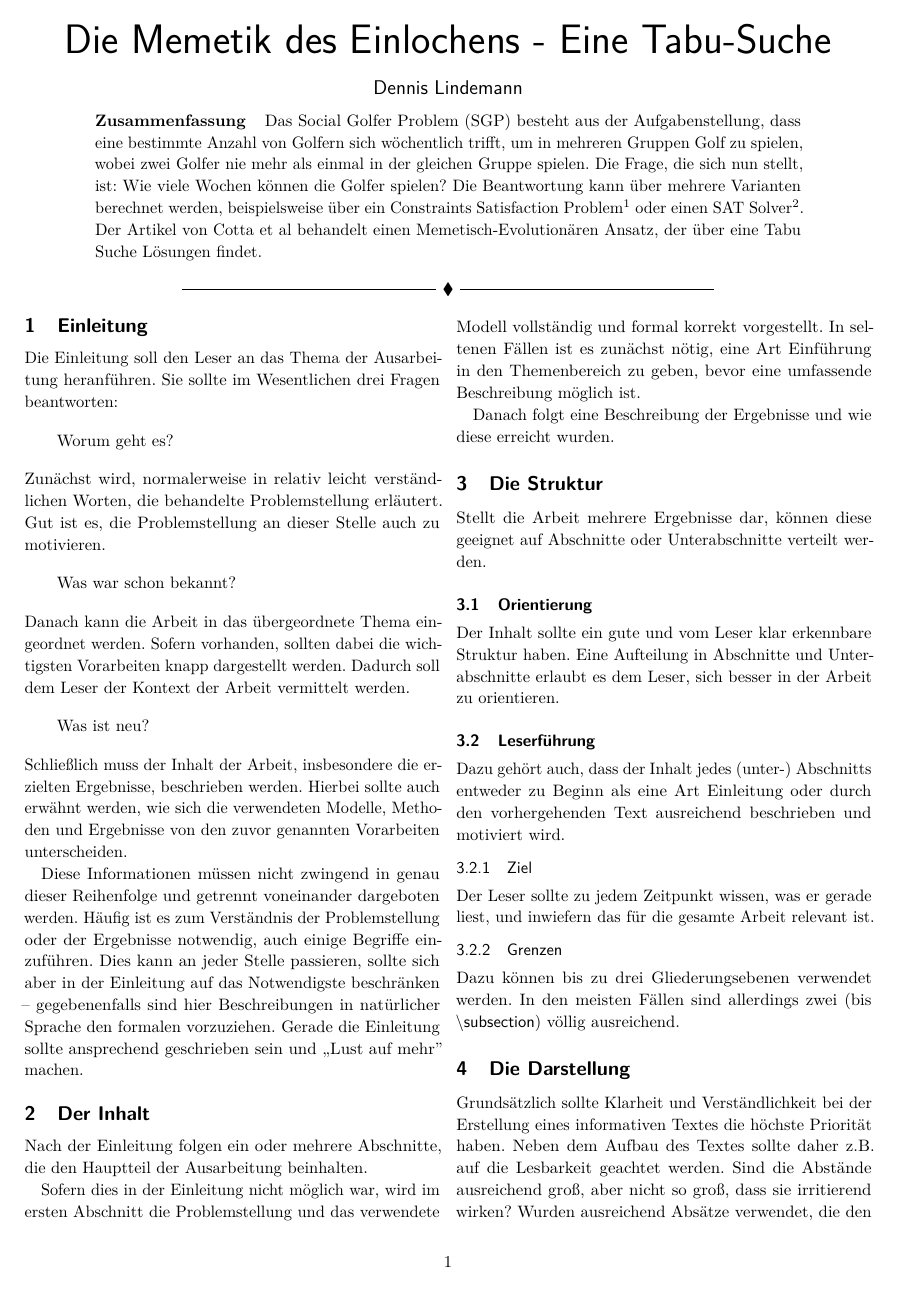
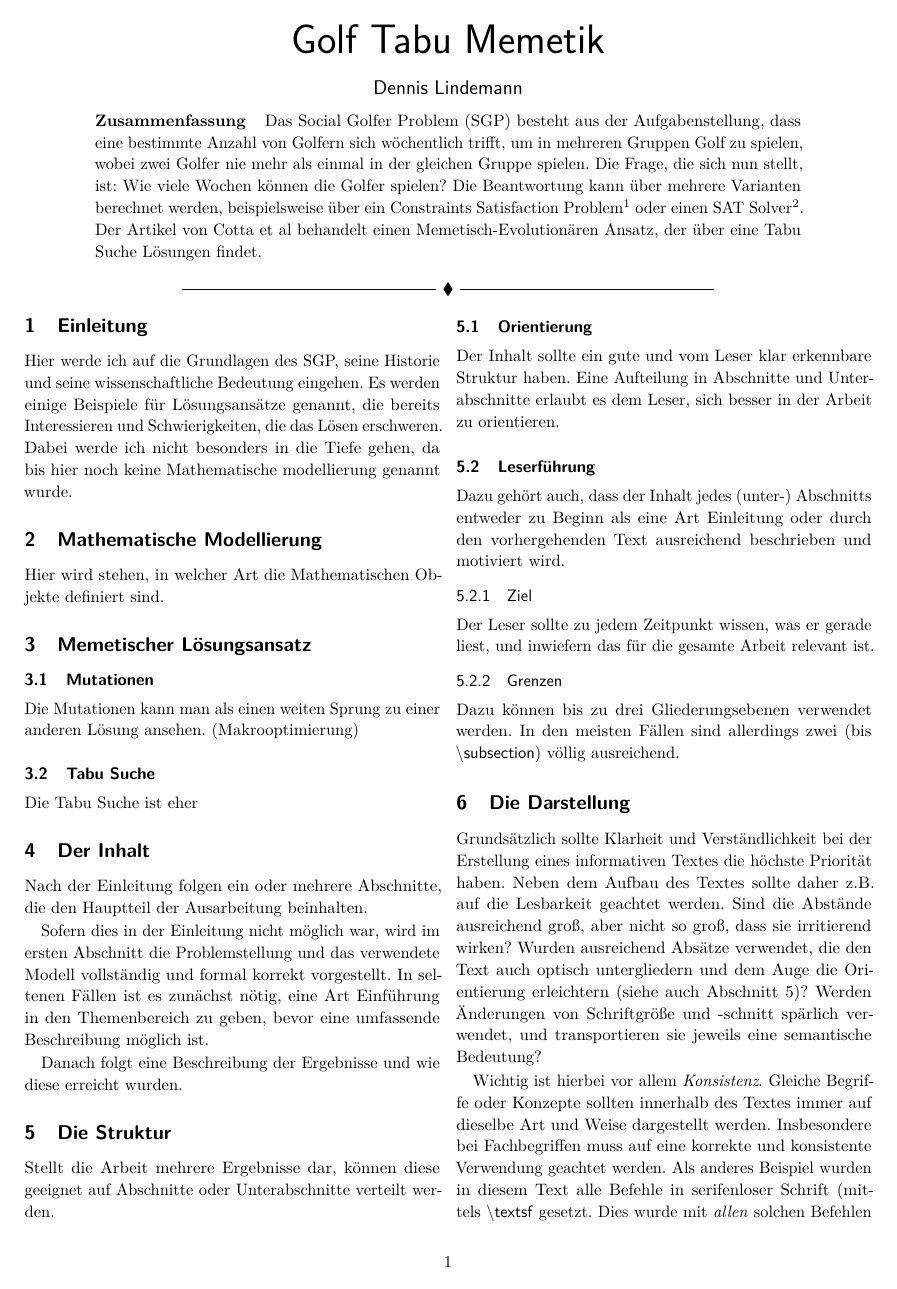
Before and after one commit to RincewindWizzard/social-golfers, LaTeX slides (src/Ausarbeitung.tex, which reads src/sections/Einleitung.tex, src/sections/Modellierung.tex): page 1 of 2. Compiled offline with pdfLaTeX.

Commit message:
Ein bisschen Überschriften

```diff
--- a/src/Ausarbeitung.tex
+++ b/src/Ausarbeitung.tex
@@ -6,7 +6,7 @@
 
 \begin{document}
 
-\title{Die Memetik des Einlochens - Eine Tabu-Suche}
+\title{Golf Tabu Memetik}
 \author{Dennis Lindemann}
 
 \begin{abstract}
@@ -17,44 +17,20 @@
 
 
 \section{Einleitung}
+  \input{sections/Einleitung.tex}
 
-Die Einleitung soll den Leser an das Thema der Ausarbeitung heranführen.
-Sie sollte im Wesentlichen drei Fragen beantworten:
 
-\begin{quote}
-  Worum geht es?
-\end{quote}
-Zunächst wird, normalerweise in relativ leicht verständlichen Worten,
-die behandelte Problemstellung erläutert.
-Gut ist es, die Problemstellung an dieser Stelle auch zu motivieren.
+\section{Mathematische Modellierung}
+    \input{sections/Modellierung.tex}
+\section{Memetischer Lösungsansatz}
+  \subsection{Mutationen}
+    Die Mutationen kann man als einen weiten Sprung zu einer anderen Lösung ansehen. (Makrooptimierung)
+  \subsection{Tabu Suche}
+    Die Tabu Suche ist eher
 
-\begin{quote}
-  Was war schon bekannt?
-\end{quote}
-Danach kann die Arbeit in das übergeordnete Thema eingeordnet werden.
-Sofern vorhanden, sollten dabei
-die wichtigsten Vorarbeiten knapp dargestellt werden.
-Dadurch soll dem Leser der Kontext der Arbeit vermittelt werden.
 
-\begin{quote}
-  Was ist neu?
-\end{quote}
-Schließlich muss der Inhalt der Arbeit,
-insbesondere die erzielten Ergebnisse, beschrieben werden.
-Hierbei sollte auch erwähnt werden,
-wie sich die verwendeten Modelle, Methoden und Ergebnisse
-von den zuvor genannten Vorarbeiten unterscheiden.
 
-Diese Informationen müssen nicht zwingend
-in genau dieser Reihenfolge und getrennt voneinander dargeboten werden.
-Häufig ist es zum Verständnis der Problemstellung
-oder der Ergebnisse notwendig, auch einige Begriffe einzuführen.
-Dies kann an jeder Stelle passieren,
-sollte sich aber in der Einleitung auf das Notwendigste beschränken
---~gegebenenfalls sind hier Beschreibungen in natürlicher Sprache
-den formalen vorzuziehen.
-Gerade die Einleitung sollte ansprechend geschrieben sein
-und ,,Lust auf mehr'' machen.
+
 
 
 \section{Der Inhalt}
--- /dev/null
+++ b/src/sections/Einleitung.tex
@@ -0,0 +1,2 @@
+Hier werde ich auf die Grundlagen des SGP, seine Historie und seine wissenschaftliche Bedeutung eingehen. Es werden einige Beispiele für Lösungsansätze genannt, die bereits Interessieren und Schwierigkeiten, die das Lösen erschweren.
+Dabei werde ich nicht besonders in die Tiefe gehen, da bis hier noch keine Mathematische modellierung genannt wurde.
--- /dev/null
+++ b/src/sections/Modellierung.tex
@@ -0,0 +1 @@
+Hier wird stehen, in welcher Art die Mathematischen Objekte definiert sind.
```
Also changed, not shown: Makefile, src/Ausarbeitung.tex (2 more changed lines).
